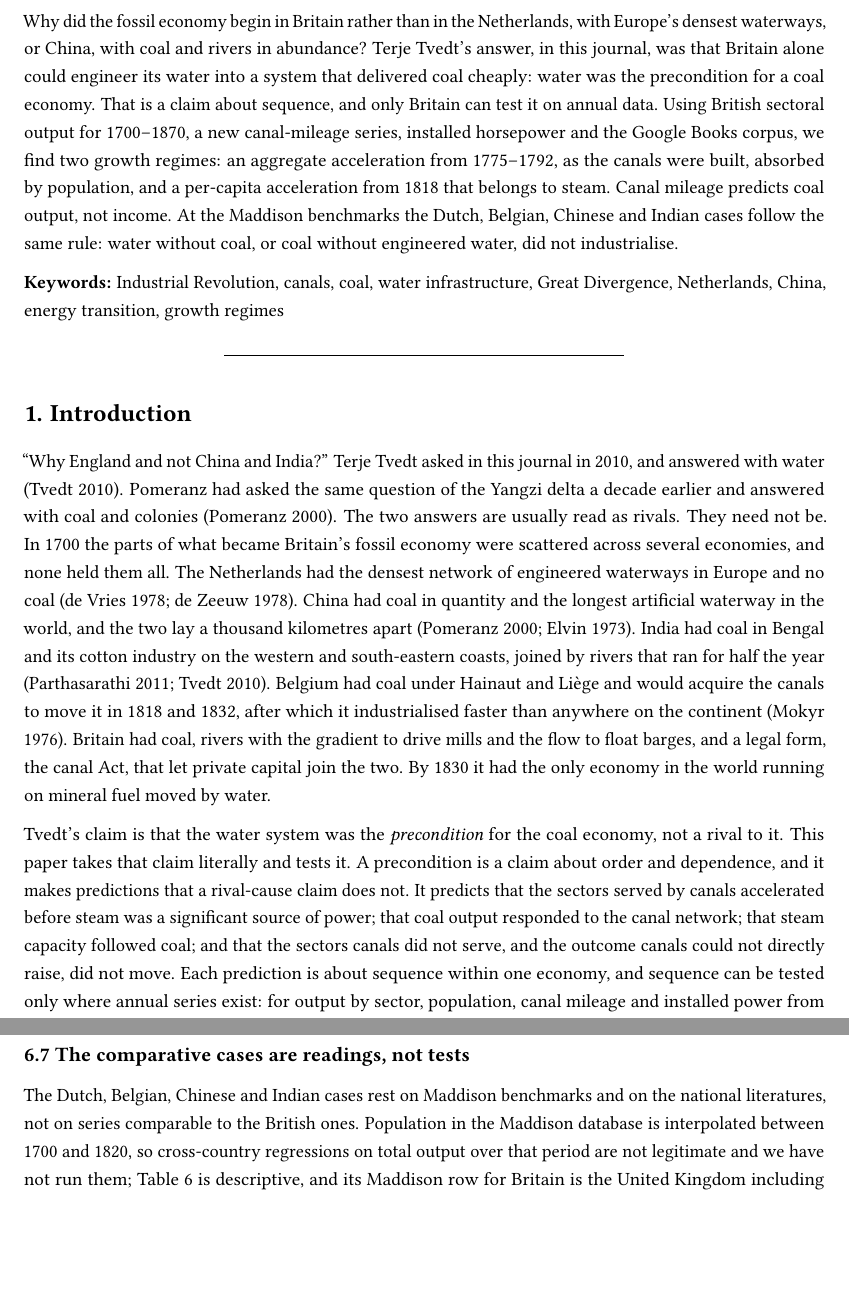
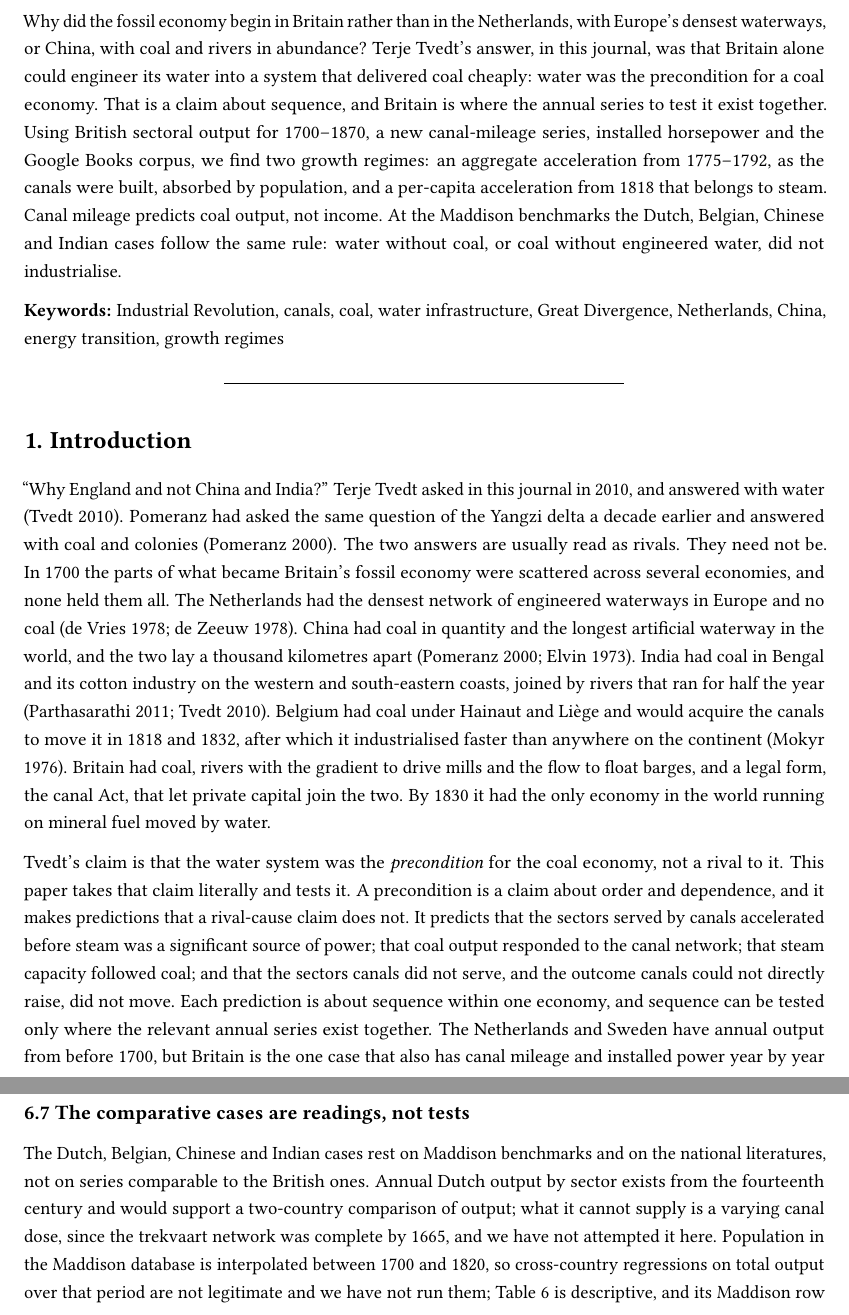
Before and after one commit to percw/water_and_society, a LaTeX document (archive/paper/compiled_manuscript.tex): two parts of pages 1 and 21 of 26, joined at a grey line, cut so that both start at the same text, the shorter picture padded with empty space. Compiled offline with pdfLaTeX.

Commit message:
Soften 'only Britain' claim: annual output exists elsewhere, the joint series do not
Co-Authored-By: Claude Fable 5.1 <noreply@anthropic.com>

```diff
--- a/archive/paper/compiled_manuscript.tex
+++ b/archive/paper/compiled_manuscript.tex
@@ -81,15 +81,15 @@ Netherlands, with Europe's densest waterways, or China, with coal and
 rivers in abundance? Terje Tvedt's answer, in this journal, was that
 Britain alone could engineer its water into a system that delivered coal
 cheaply: water was the precondition for a coal economy. That is a claim
-about sequence, and only Britain can test it on annual data. Using
-British sectoral output for 1700--1870, a new canal-mileage series,
-installed horsepower and the Google Books corpus, we find two growth
-regimes: an aggregate acceleration from 1775--1792, as the canals were
-built, absorbed by population, and a per-capita acceleration from 1818
-that belongs to steam. Canal mileage predicts coal output, not income.
-At the Maddison benchmarks the Dutch, Belgian, Chinese and Indian cases
-follow the same rule: water without coal, or coal without engineered
-water, did not industrialise.
+about sequence, and Britain is where the annual series to test it exist
+together. Using British sectoral output for 1700--1870, a new
+canal-mileage series, installed horsepower and the Google Books corpus,
+we find two growth regimes: an aggregate acceleration from 1775--1792,
+as the canals were built, absorbed by population, and a per-capita
+acceleration from 1818 that belongs to steam. Canal mileage predicts
+coal output, not income. At the Maddison benchmarks the Dutch, Belgian,
+Chinese and Indian cases follow the same rule: water without coal, or
+coal without engineered water, did not industrialise.
 
 \textbf{Keywords:} Industrial Revolution, canals, coal, water
 infrastructure, Great Divergence, Netherlands, China, energy transition,
@@ -128,10 +128,11 @@ was a significant source of power; that coal output responded to the
 canal network; that steam capacity followed coal; and that the sectors
 canals did not serve, and the outcome canals could not directly raise,
 did not move. Each prediction is about sequence within one economy, and
-sequence can be tested only where annual series exist: for output by
-sector, population, canal mileage and installed power from 1700, Britain
-is the one case where they do. The comparative cases can then be read
-through its result.
+sequence can be tested only where the relevant annual series exist
+together. The Netherlands and Sweden have annual output from before
+1700, but Britain is the one case that also has canal mileage and
+installed power year by year over a period in which all of them changed.
+The comparative cases can then be read through its result.
 
 The test has to reconcile two clocks that the literature has kept apart.
 The steam clock starts in the 1780s with Watt's rotative engine and
@@ -1410,7 +1411,10 @@ tests}\label{the-comparative-cases-are-readings-not-tests}
 
 The Dutch, Belgian, Chinese and Indian cases rest on Maddison benchmarks
 and on the national literatures, not on series comparable to the British
-ones. Population in the Maddison database is interpolated between 1700
-and 1820, so cross-country regressions on total output over that period
-are not legitimate and we have not run them; Table 6 is descriptive, and
-its Maddison row for Britain is the United Kingdom including Ireland.
+ones. Annual Dutch output by sector exists from the fourteenth century
+and would support a two-country comparison of output; what it cannot
+supply is a varying canal dose, since the trekvaart network was complete
+by 1665, and we have not attempted it here. Population in the Maddison
+database is interpolated between 1700 and 1820, so cross-country
+regressions on total output over that period are not legitimate and we
+have not run them; Table 6 is descriptive, and its Maddison row for
```
Also changed, not shown: archive/paper/00_abstract.md (+1 -1 lines), archive/paper/01_introduction.md (+1 -1 lines), archive/paper/04_results.md (+1 -1 lines), archive/paper/07_limitations.md (+1 -1 lines), archive/paper/compiled_manuscript.md (+4 -4 lines), submission/01_journal_of_global_history/manuscript_jgh.md (+4 -4 lines), submission/01_journal_of_global_history/manuscript_jgh.pdf, archive/paper/compiled_manuscript.tex (26 more changed lines), 1 other file.
